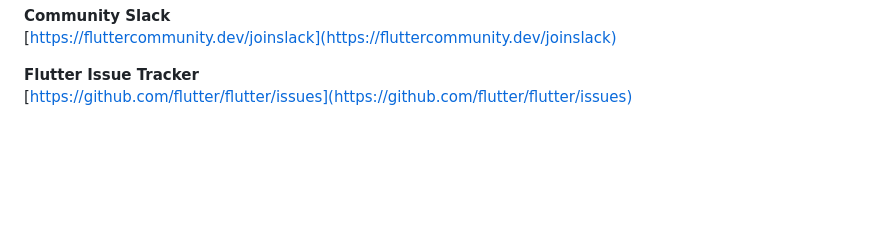
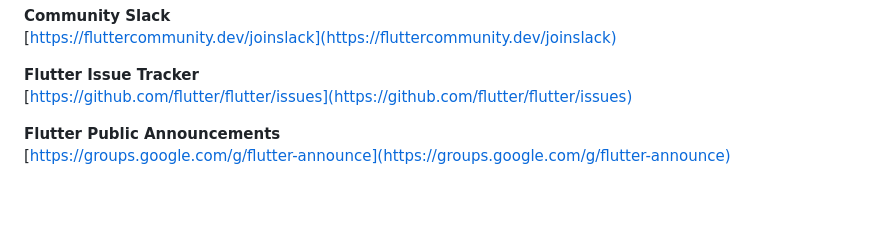
Before and after one commit to JediPixels/keiko_food_reviews, a Markdown page: README.md, the part around the change. GitHub-like rendering; blank space fills up the shorter version.

Commit message:
Updated readme with the Flutter Public Announcements link. Read all of the changes of each Flutter release.

```diff
--- a/README.md
+++ b/README.md
@@ -379,6 +379,10 @@ The following are different resources for your Flutter Development.
 **Flutter Issue Tracker**
 [https://github.com/flutter/flutter/issues](https://github.com/flutter/flutter/issues)
 
+**Flutter Public Announcements**
+[https://groups.google.com/g/flutter-announce](https://groups.google.com/g/flutter-announce)
+
+
   <br/>
   <br/>
 
```
